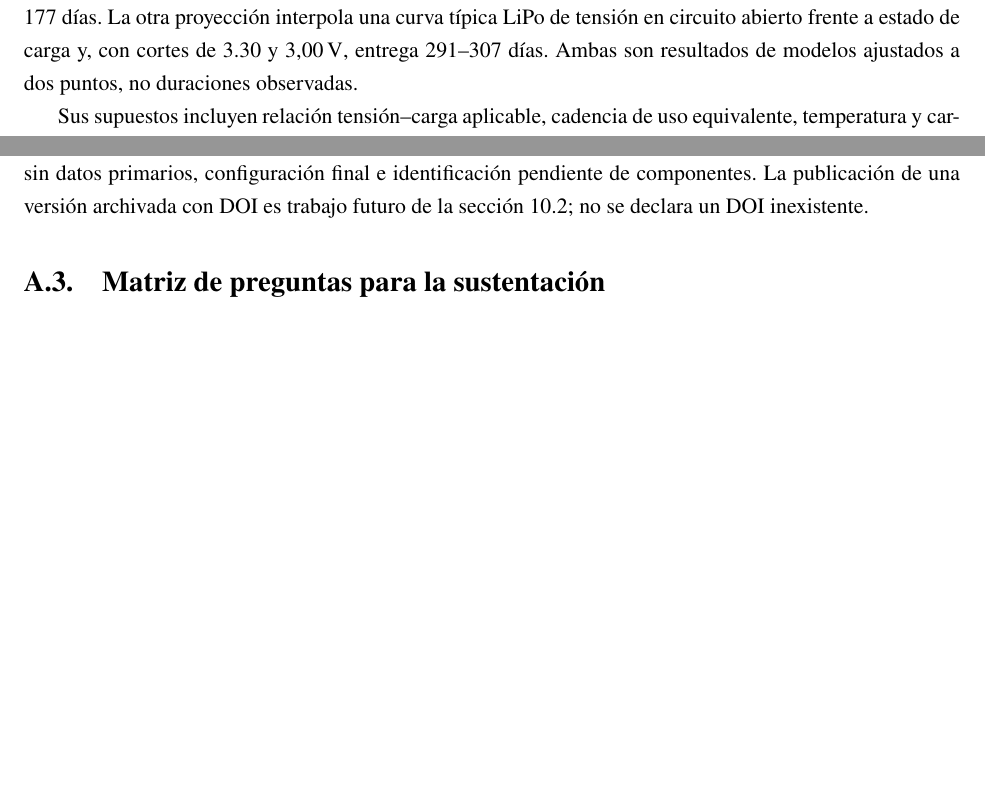
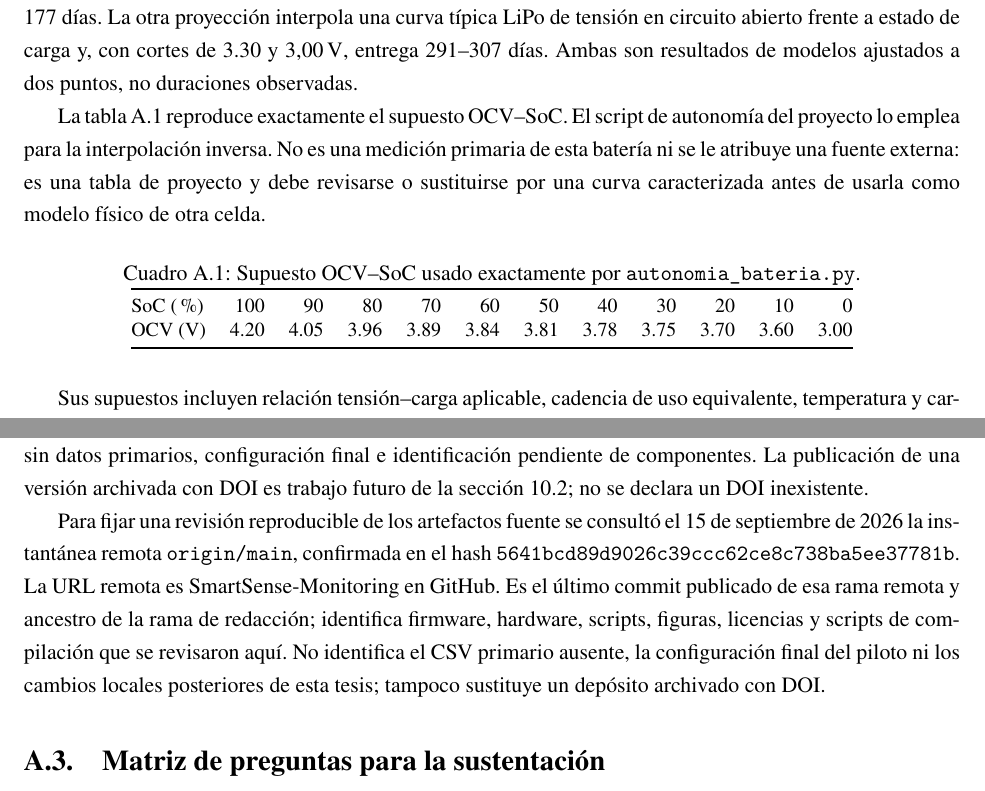
Before and after one commit to DavidSPuentesc/SmartSense-Monitoring, a LaTeX thesis (SmartSense_Trabajo_Grado.tex, which reads tesis/anexos/anexos.tex): two parts of pages 66 and 68 of 70 before the commit and two parts of pages 66 and 68 of 71 after it, joined at a grey line, cut so that both start at the same text, the shorter picture padded with empty space. The pictures show the PDF file SmartSense_Trabajo_Grado.pdf that the author committed with the source.

Commit message:
docs: corregir trazabilidad de anexos

```diff
--- a/tesis/anexos/anexos.tex
+++ b/tesis/anexos/anexos.tex
@@ -35,6 +35,21 @@ Describe una parte instrumentada del ciclo de firmware, no la corriente total, e
 \subsection{Extrapolación de batería}
 
 La descarga disponible corresponde a una celda de \SI{1000}{\milli\ampere\hour} con dos lecturas: \SI{4.112}{\volt} al inicio y \SI{4.089}{\volt} después de \SI{120}{\hour}. La proyección lineal supone pendiente de tensión constante hasta \SI{3.30}{\volt} y entrega \AutonomiaLinealEstimada{}. La otra proyección interpola una curva típica LiPo de tensión en circuito abierto frente a estado de carga y, con cortes de 3.30 y \SI{3.00}{\volt}, entrega \AutonomiaModeloEstimada{}. Ambas son resultados de modelos ajustados a dos puntos, no duraciones observadas.
+
+La tabla~\ref{tab:anexo-ocv-soc} reproduce exactamente el supuesto OCV--SoC. El script de autonomía del proyecto lo emplea para la interpolación inversa. No es una medición primaria de esta batería ni se le atribuye una fuente externa: es una tabla de proyecto y debe revisarse o sustituirse por una curva caracterizada antes de usarla como modelo físico de otra celda.
+
+\begin{table}[htbp]
+\centering
+\small
+\caption{Supuesto OCV--SoC usado exactamente por \texttt{autonomia\_bateria.py}.}
+\label{tab:anexo-ocv-soc}
+\begin{tabular}{@{}l*{11}{r}@{}}
+\toprule
+SoC (\%) & 100 & 90 & 80 & 70 & 60 & 50 & 40 & 30 & 20 & 10 & 0 \\
+OCV (V) & 4.20 & 4.05 & 3.96 & 3.89 & 3.84 & 3.81 & 3.78 & 3.75 & 3.70 & 3.60 & 3.00 \\
+\bottomrule
+\end{tabular}
+\end{table}
 
 Sus supuestos incluyen relación tensión--carga aplicable, cadencia de uso equivalente, temperatura y carga comparables, y ausencia de efectos no medidos de relajación, envejecimiento, reguladores y periféricos. No existe integración de corriente del nodo completo por estado ni descarga hasta corte. Por ello, la conclusión correcta es \EstadoAutonomia{}, no autonomía de meses demostrada. El procedimiento y sus ecuaciones están en las secciones~\ref{sec:metodo-autonomia} y~\ref{sec:resultados-autonomia}; las amenazas se discuten en el capítulo~\ref{cap:discusion}.
 
@@ -81,6 +96,8 @@ Datos y depósito identificable & CSV conservado usado por análisis y contenido
 
 La reproducibilidad actual es parcial: código, esquemas, STL, BOM, licencias, figuras y parte de los análisis son inspeccionables, pero no se puede reconstruir íntegramente el piloto ni repetir sus métricas sin datos primarios, configuración final e identificación pendiente de componentes. La publicación de una versión archivada con DOI es trabajo futuro de la sección~\ref{sec:conclusiones-futuro}; no se declara un DOI inexistente.
 
+Para fijar una revisión reproducible de los artefactos fuente se consultó el 15 de septiembre de 2026 la instantánea remota \texttt{origin/main}, confirmada en el hash \texttt{5641bcd89d9026c39ccc62ce8c738ba5ee37781b}. La URL remota es \href{https://github.com/jesusabojacal-commits/SmartSense-Monitoring/tree/5641bcd89d9026c39ccc62ce8c738ba5ee37781b}{SmartSense-Monitoring en GitHub}. Es el último commit publicado de esa rama remota y ancestro de la rama de redacción; identifica firmware, hardware, scripts, figuras, licencias y scripts de compilación que se revisaron aquí. No identifica el CSV primario ausente, la configuración final del piloto ni los cambios locales posteriores de esta tesis; tampoco sustituye un depósito archivado con DOI.
+
 
 \section{Matriz de preguntas para la sustentación}
 \label{sec:anexos-sustentacion}
```
Also changed, not shown: SmartSense_Trabajo_Grado.pdf, tesis/anexos/anexos.tex (1 more changed lines).
